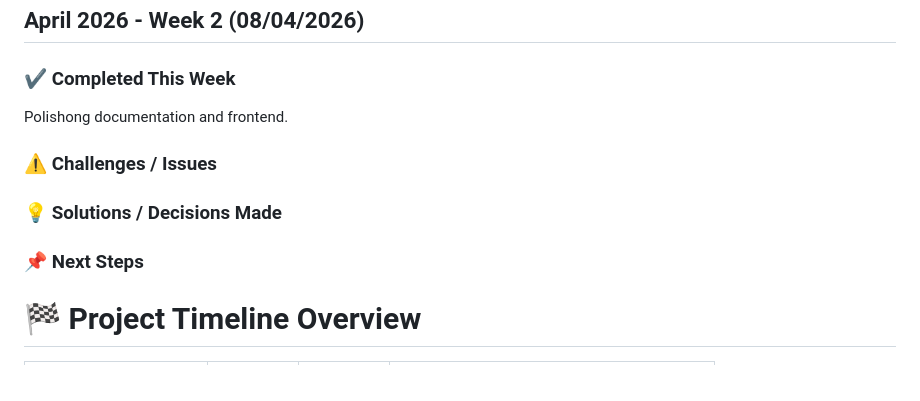
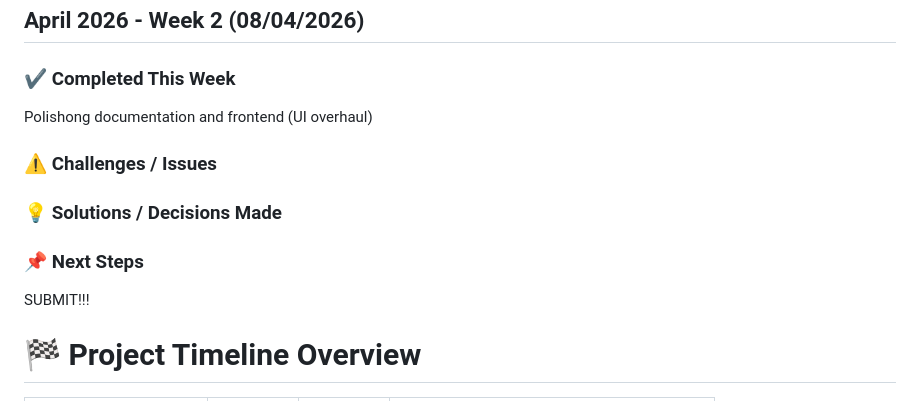
Before and after one commit to Ninacio/WaveID, a Markdown page: LOGBOOK.md, the part around one of its changes. Drawn GitHub-style.

```diff
--- a/LOGBOOK.md
+++ b/LOGBOOK.md
@@ -340,14 +334,14 @@ Final-Year Project. Each week includes:
 ## April 2026 - Week 2 (08/04/2026)
 
 ### ✔️ Completed This Week
-Polishong documentation and frontend.
+Polishong documentation and frontend (UI overhaul)
 
 ### ⚠️ Challenges / Issues
 
 ### 💡 Solutions / Decisions Made
 
 ### 📌 Next Steps
-
+SUBMIT!!!
 # 🏁 Project Timeline Overview
 
 | Phase | Start | End | Status |
```
Also changed, not shown: other parts of LOGBOOK.md (+3 -9 lines).
